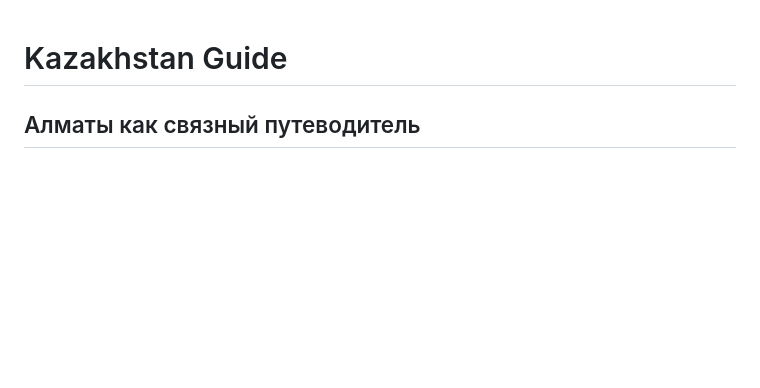
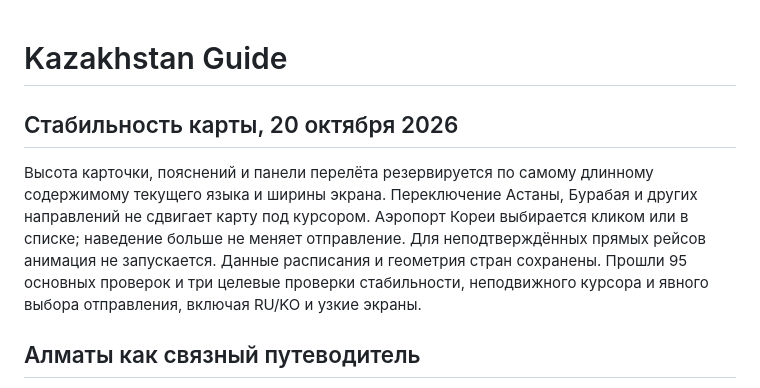
Before and after one commit to timuroriginal/korea-kazakhstan-travel, a Markdown page: README.md, the part around the change. Rendered like a GitHub page; blank space fills up the shorter version.

Commit message:
Document route map stability and departure behavior fix

```diff
--- a/README.md
+++ b/README.md
@@ -1,4 +1,8 @@
 # Kazakhstan Guide
+
+## Стабильность карты, 20 октября 2026
+
+Высота карточки, пояснений и панели перелёта резервируется по самому длинному содержимому текущего языка и ширины экрана. Переключение Астаны, Бурабая и других направлений не сдвигает карту под курсором. Аэропорт Кореи выбирается кликом или в списке; наведение больше не меняет отправление. Для неподтверждённых прямых рейсов анимация не запускается. Данные расписания и геометрия стран сохранены. Прошли 95 основных проверок и три целевые проверки стабильности, неподвижного курсора и явного выбора отправления, включая RU/KO и узкие экраны.
 
 ## Алматы как связный путеводитель
 
```
